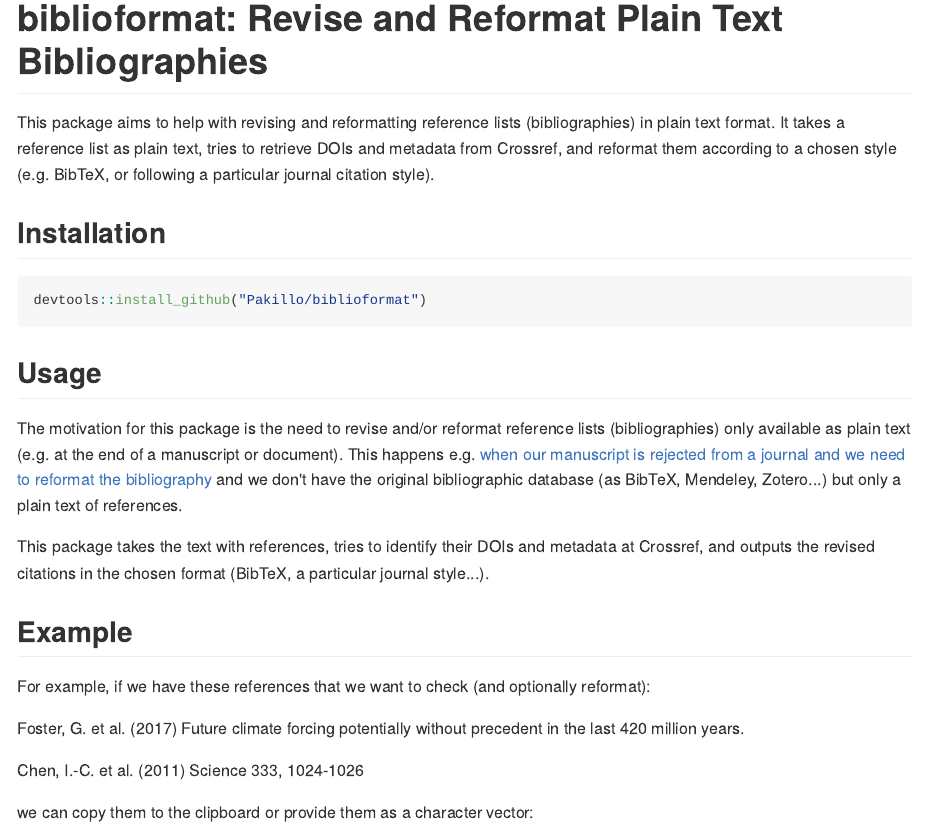
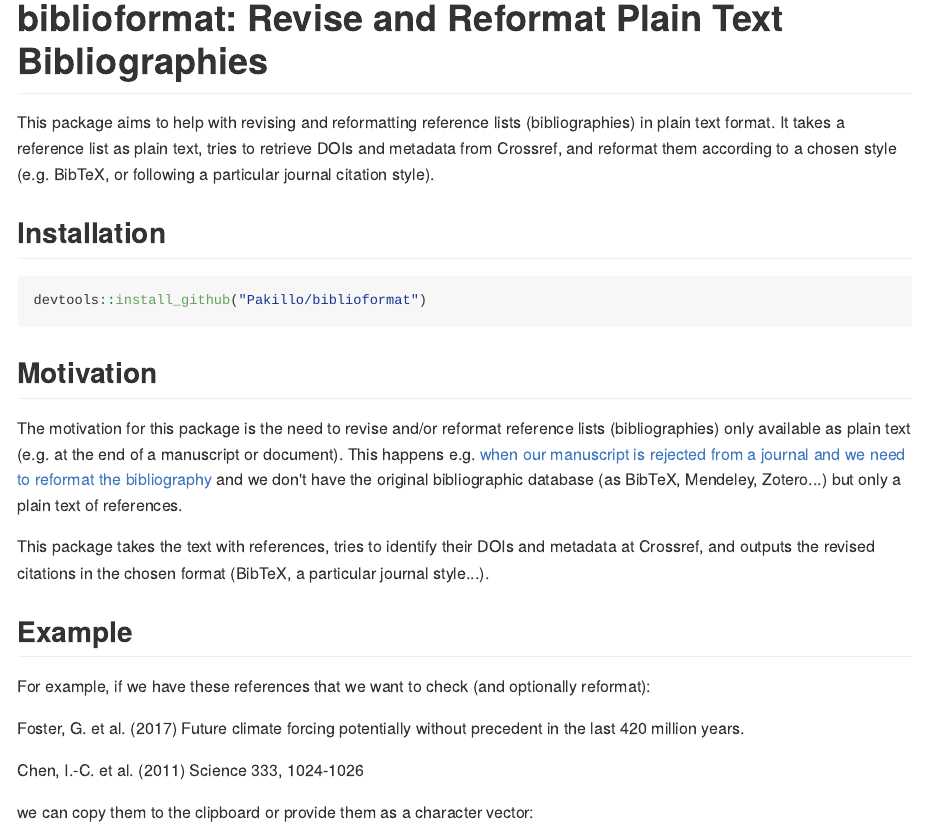
Before and after one commit to Pakillo/biblioformat, an R Markdown document (README.Rmd): the page in a window 1100 px wide, from its top. The pictures show the output file README.md that the author committed with the source, drawn offline in the style of GitHub; long lines of code are wrapped.

Commit message:
update readme

````diff
--- a/README.Rmd
+++ b/README.Rmd
@@ -21,7 +21,7 @@ This package aims to help with revising and reformatting reference lists (biblio
 devtools::install_github("Pakillo/biblioformat")
 ```
 
-## Usage
+## Motivation
 
 The motivation for this package is the need to revise and/or reformat reference lists (bibliographies) only available as plain text (e.g. at the end of a manuscript or document). This happens e.g. [when our manuscript is rejected from a journal and we need to reformat the bibliography](https://twitter.com/ManuSaunders/status/920441120638697472) and we don't have the original bibliographic database (as BibTeX, Mendeley, Zotero...) but only a plain text of references.
 
````
Also changed, not shown: README.md.
